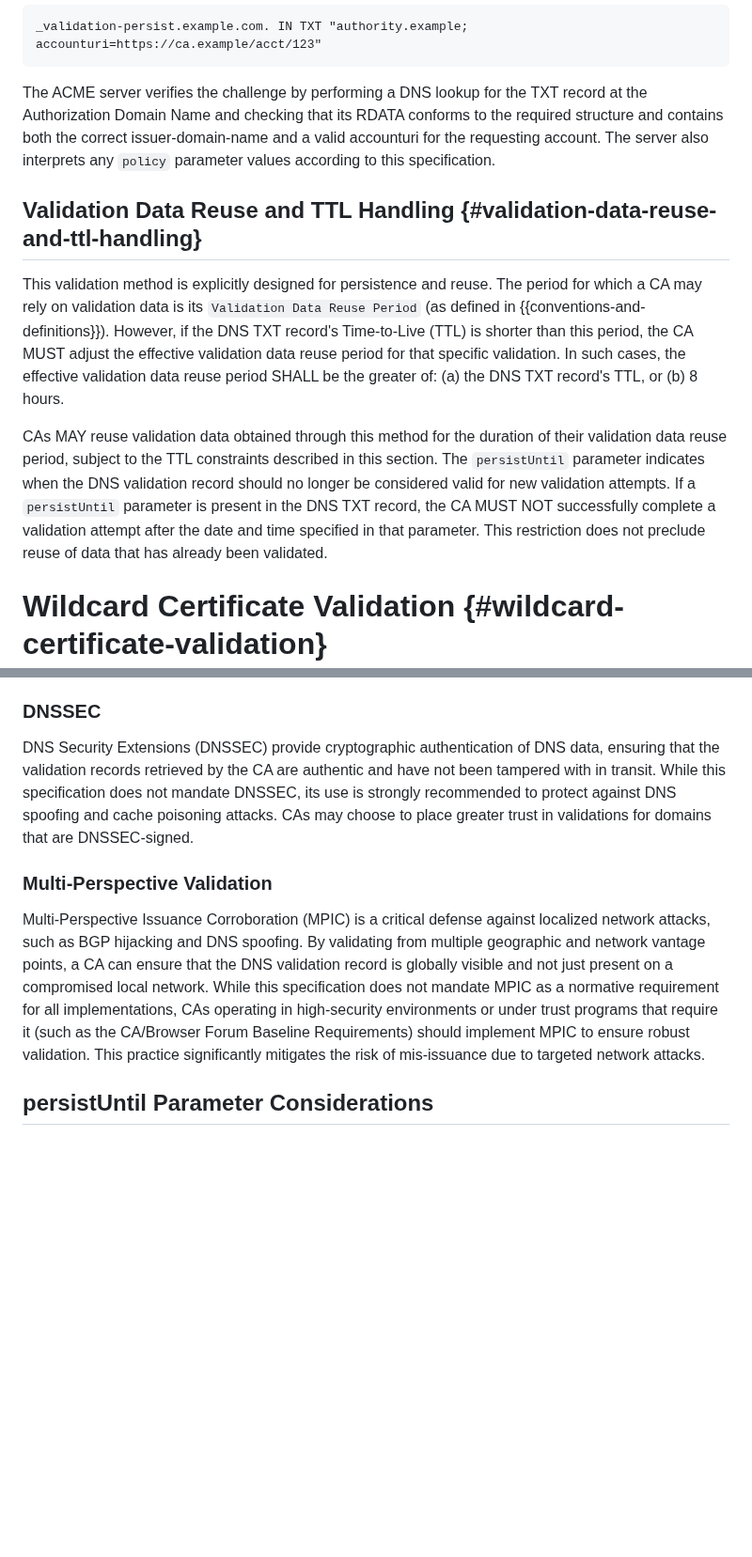
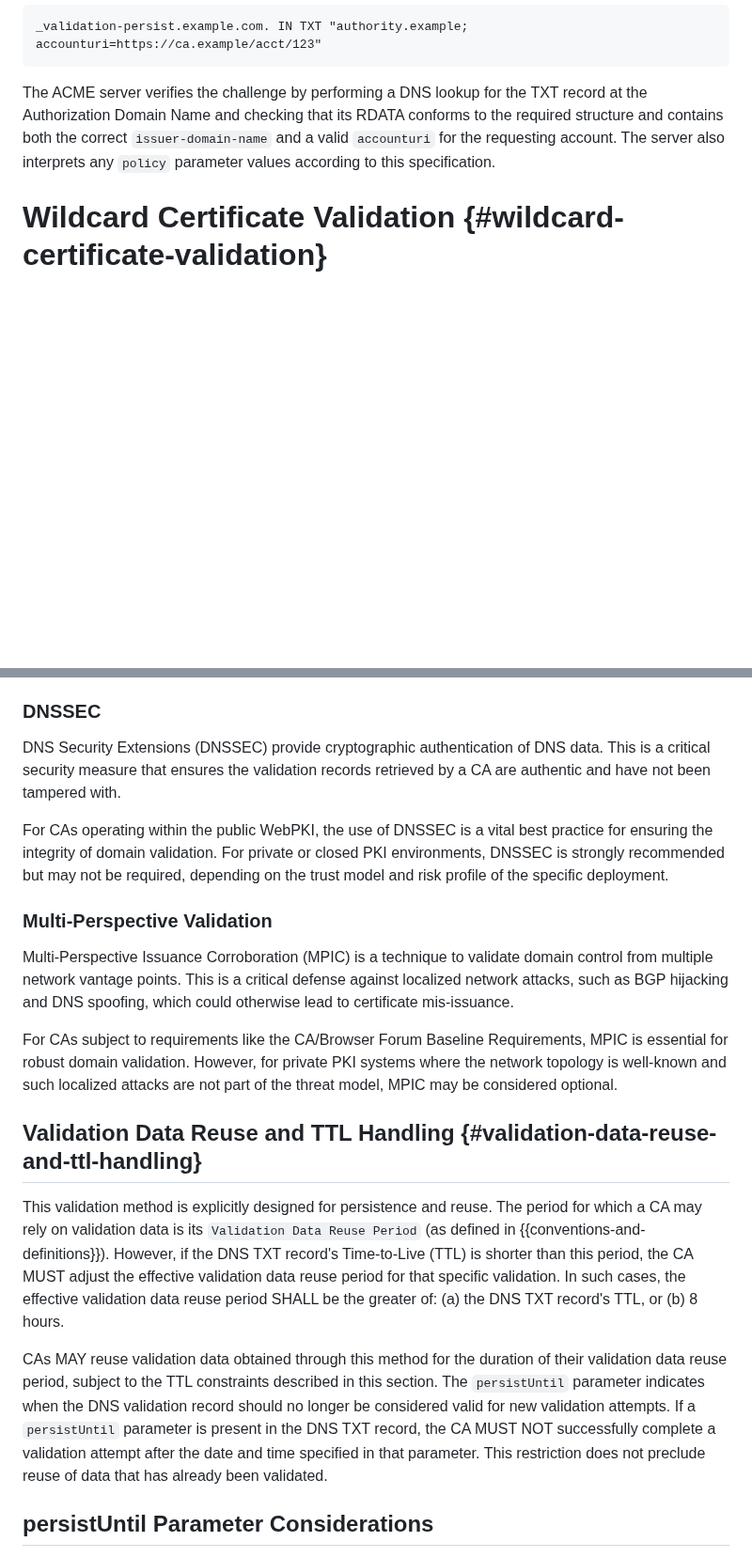
Before and after one commit to sheurich/draft-sheurich-acme-dns-persist, a Markdown page: draft-sheurich-acme-dns-persist.md, 2 parts joined by grey strips. Shown at 94% size. Rendered like a GitHub page; blank space fills up the shorter version.

Commit message:
docs: Consolidate security topics and clarify best practices

```diff
--- a/draft-sheurich-acme-dns-persist.md
+++ b/draft-sheurich-acme-dns-persist.md
@@ -164,13 +164,7 @@ If no policy parameter is included, the record defaults to FQDN-only validation:
 _validation-persist.example.com. IN TXT "authority.example; accounturi=https://ca.example/acct/123"
 ~~~
 
-The ACME server verifies the challenge by performing a DNS lookup for the TXT record at the Authorization Domain Name and checking that its RDATA conforms to the required structure and contains both the correct issuer-domain-name and a valid accounturi for the requesting account. The server also interprets any `policy` parameter values according to this specification.
-
-## Validation Data Reuse and TTL Handling {#validation-data-reuse-and-ttl-handling}
-
-This validation method is explicitly designed for persistence and reuse. The period for which a CA may rely on validation data is its `Validation Data Reuse Period` (as defined in {{conventions-and-definitions}}). However, if the DNS TXT record's Time-to-Live (TTL) is shorter than this period, the CA MUST adjust the effective validation data reuse period for that specific validation. In such cases, the effective validation data reuse period SHALL be the greater of: (a) the DNS TXT record's TTL, or (b) 8 hours.
-
-CAs MAY reuse validation data obtained through this method for the duration of their validation data reuse period, subject to the TTL constraints described in this section. The `persistUntil` parameter indicates when the DNS validation record should no longer be considered valid for new validation attempts. If a `persistUntil` parameter is present in the DNS TXT record, the CA MUST NOT successfully complete a validation attempt after the date and time specified in that parameter. This restriction does not preclude reuse of data that has already been validated.
+The ACME server verifies the challenge by performing a DNS lookup for the TXT record at the Authorization Domain Name and checking that its RDATA conforms to the required structure and contains both the correct `issuer-domain-name` and a valid `accounturi` for the requesting account. The server also interprets any `policy` parameter values according to this specification.
 
 # Wildcard Certificate Validation {#wildcard-certificate-validation}
 
@@ -270,11 +264,21 @@ To enhance the security and integrity of the validation process, CAs and clients
 
 ### DNSSEC
 
-DNS Security Extensions (DNSSEC) provide cryptographic authentication of DNS data, ensuring that the validation records retrieved by the CA are authentic and have not been tampered with in transit. While this specification does not mandate DNSSEC, its use is strongly recommended to protect against DNS spoofing and cache poisoning attacks. CAs may choose to place greater trust in validations for domains that are DNSSEC-signed.
+DNS Security Extensions (DNSSEC) provide cryptographic authentication of DNS data. This is a critical security measure that ensures the validation records retrieved by a CA are authentic and have not been tampered with.
+
+For CAs operating within the public WebPKI, the use of DNSSEC is a vital best practice for ensuring the integrity of domain validation. For private or closed PKI environments, DNSSEC is strongly recommended but may not be required, depending on the trust model and risk profile of the specific deployment.
 
 ### Multi-Perspective Validation
 
-Multi-Perspective Issuance Corroboration (MPIC) is a critical defense against localized network attacks, such as BGP hijacking and DNS spoofing. By validating from multiple geographic and network vantage points, a CA can ensure that the DNS validation record is globally visible and not just present on a compromised local network. While this specification does not mandate MPIC as a normative requirement for all implementations, CAs operating in high-security environments or under trust programs that require it (such as the CA/Browser Forum Baseline Requirements) should implement MPIC to ensure robust validation. This practice significantly mitigates the risk of mis-issuance due to targeted network attacks.
+Multi-Perspective Issuance Corroboration (MPIC) is a technique to validate domain control from multiple network vantage points. This is a critical defense against localized network attacks, such as BGP hijacking and DNS spoofing, which could otherwise lead to certificate mis-issuance.
+
+For CAs subject to requirements like the CA/Browser Forum Baseline Requirements, MPIC is essential for robust domain validation. However, for private PKI systems where the network topology is well-known and such localized attacks are not part of the threat model, MPIC may be considered optional.
+
+## Validation Data Reuse and TTL Handling {#validation-data-reuse-and-ttl-handling}
+
+This validation method is explicitly designed for persistence and reuse. The period for which a CA may rely on validation data is its `Validation Data Reuse Period` (as defined in {{conventions-and-definitions}}). However, if the DNS TXT record's Time-to-Live (TTL) is shorter than this period, the CA MUST adjust the effective validation data reuse period for that specific validation. In such cases, the effective validation data reuse period SHALL be the greater of: (a) the DNS TXT record's TTL, or (b) 8 hours.
+
+CAs MAY reuse validation data obtained through this method for the duration of their validation data reuse period, subject to the TTL constraints described in this section. The `persistUntil` parameter indicates when the DNS validation record should no longer be considered valid for new validation attempts. If a `persistUntil` parameter is present in the DNS TXT record, the CA MUST NOT successfully complete a validation attempt after the date and time specified in that parameter. This restriction does not preclude reuse of data that has already been validated.
 
 ## persistUntil Parameter Considerations
 
```
